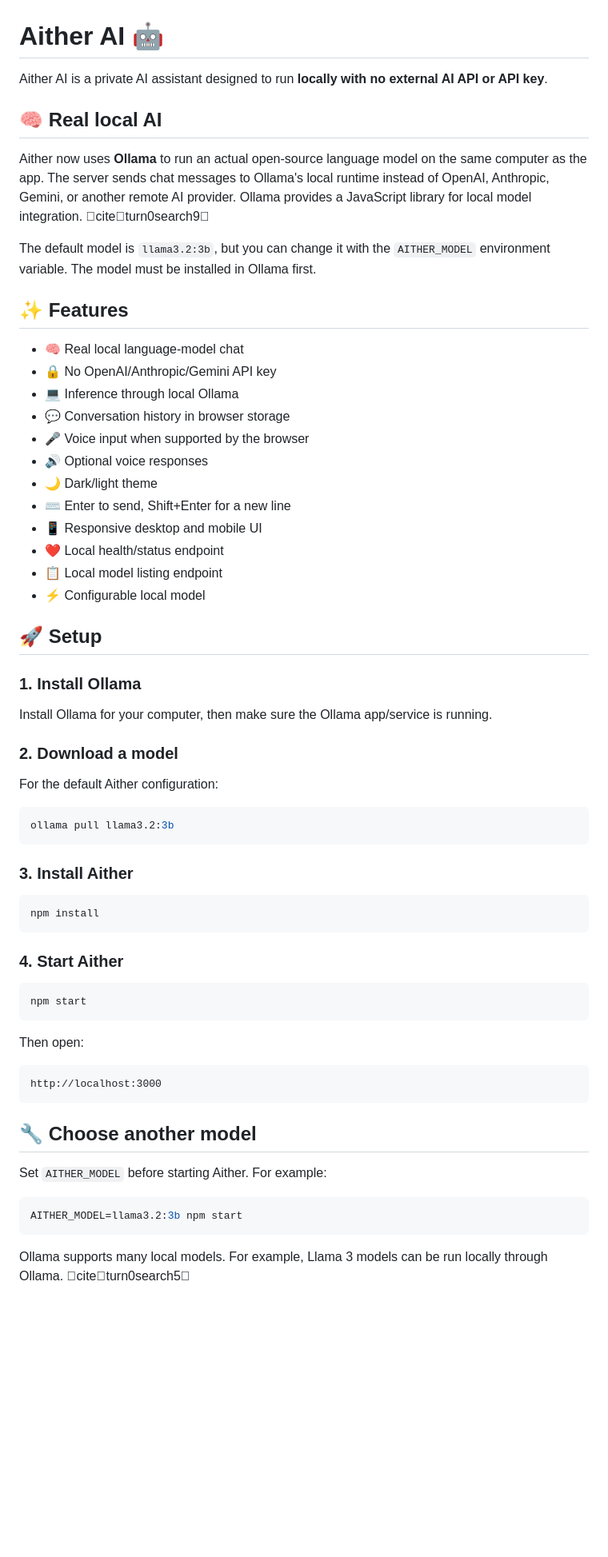
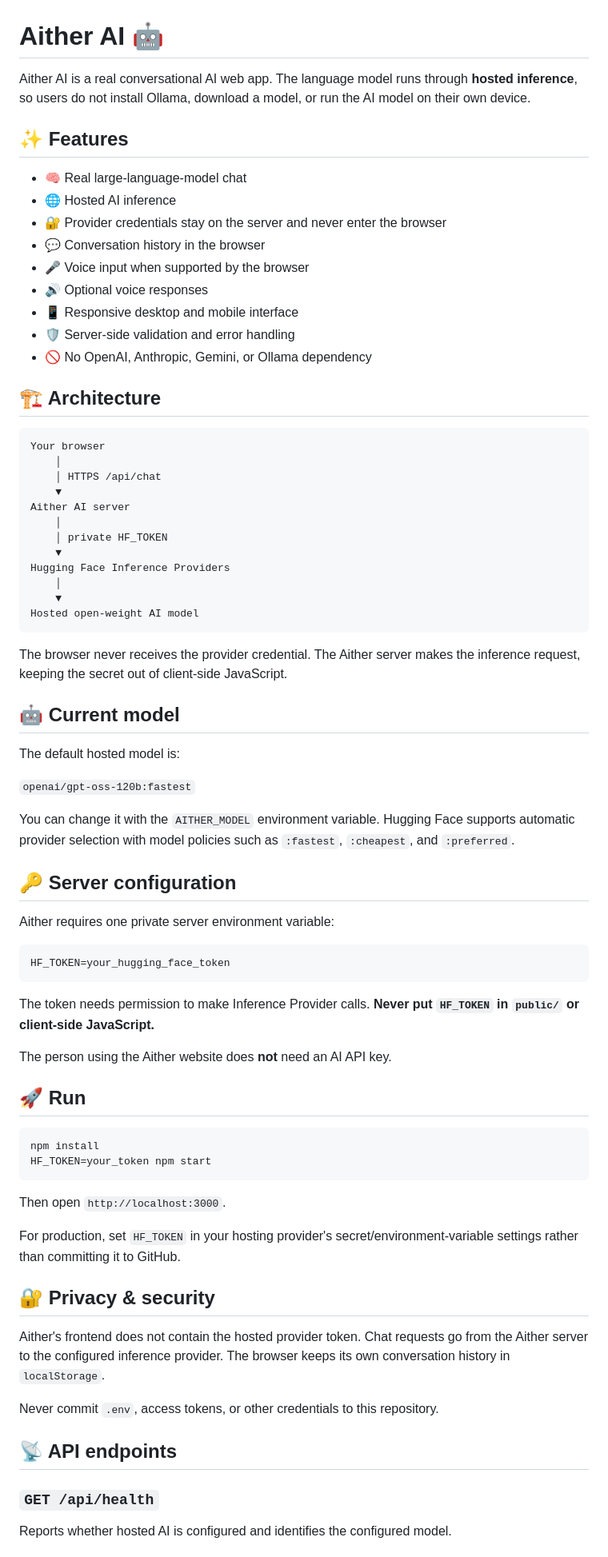
Before and after one commit to OGAitherTech/AitherAI, a Markdown page: README.md, the part around one of its changes. Shown at 80% size. Drawn GitHub-style; blank space fills up the shorter version.

Commit message:
Update README for hosted AI rebuild

````diff
--- a/README.md
+++ b/README.md
@@ -1,67 +1,78 @@
 # Aither AI 🤖
 
-Aither AI is a private AI assistant designed to run **locally with no external AI API or API key**.
-
-## 🧠 Real local AI
-
-Aither now uses **Ollama** to run an actual open-source language model on the same computer as the app. The server sends chat messages to Ollama's local runtime instead of OpenAI, Anthropic, Gemini, or another remote AI provider. Ollama provides a JavaScript library for local model integration. citeturn0search9
-
-The default model is `llama3.2:3b`, but you can change it with the `AITHER_MODEL` environment variable. The model must be installed in Ollama first.
+Aither AI is a real conversational AI web app. The language model runs through **hosted inference**, so users do not install Ollama, download a model, or run the AI model on their own device.
 
 ## ✨ Features
 
-- 🧠 Real local language-model chat
-- 🔒 No OpenAI/Anthropic/Gemini API key
-- 💻 Inference through local Ollama
-- 💬 Conversation history in browser storage
+- 🧠 Real large-language-model chat
+- 🌐 Hosted AI inference
+- 🔐 Provider credentials stay on the server and never enter the browser
+- 💬 Conversation history in the browser
 - 🎤 Voice input when supported by the browser
 - 🔊 Optional voice responses
-- 🌙 Dark/light theme
-- ⌨️ Enter to send, Shift+Enter for a new line
-- 📱 Responsive desktop and mobile UI
-- ❤️ Local health/status endpoint
-- 📋 Local model listing endpoint
-- ⚡ Configurable local model
+- 📱 Responsive desktop and mobile interface
+- 🛡️ Server-side validation and error handling
+- 🚫 No OpenAI, Anthropic, Gemini, or Ollama dependency
 
-## 🚀 Setup
+## 🏗️ Architecture
 
-### 1. Install Ollama
+```text
+Your browser
+    │
+    │ HTTPS /api/chat
+    ▼
+Aither AI server
+    │
+    │ private HF_TOKEN
+    ▼
+Hugging Face Inference Providers
+    │
+    ▼
+Hosted open-weight AI model
+```
 
-Install Ollama for your computer, then make sure the Ollama app/service is running.
+The browser never receives the provider credential. The Aither server makes the inference request, keeping the secret out of client-side JavaScript.
 
-### 2. Download a model
+## 🤖 Current model
 
-For the default Aither configuration:
+The default hosted model is:
+
+`openai/gpt-oss-120b:fastest`
+
+You can change it with the `AITHER_MODEL` environment variable. Hugging Face supports automatic provider selection with model policies such as `:fastest`, `:cheapest`, and `:preferred`.
+
+## 🔑 Server configuration
+
+Aither requires one private server environment variable:
 
 ```bash
-ollama pull llama3.2:3b
+HF_TOKEN=your_hugging_face_token
 ```
 
-### 3. Install Aither
+The token needs permission to make Inference Provider calls. **Never put `HF_TOKEN` in `public/` or client-side JavaScript.**
+
+The person using the Aither website does **not** need an AI API key.
+
+## 🚀 Run
 
 ```bash
 npm install
+HF_TOKEN=your_token npm start
 ```
 
-### 4. Start Aither
+Then open `http://localhost:3000`.
 
-```bash
-npm start
-```
+For production, set `HF_TOKEN` in your hosting provider's secret/environment-variable settings rather than committing it to GitHub.
 
-Then open:
+## 🔐 Privacy & security
 
-```text
-http://localhost:3000
-```
+Aither's frontend does not contain the hosted provider token. Chat requests go from the Aither server to the configured inference provider. The browser keeps its own conversation history in `localStorage`.
 
-## 🔧 Choose another model
+Never commit `.env`, access tokens, or other credentials to this repository.
 
-Set `AITHER_MODEL` before starting Aither. For example:
+## 📡 API endpoints
 
-```bash
-AITHER_MODEL=llama3.2:3b npm start
-```
+### `GET /api/health`
 
-Ollama supports many local models. For example, Llama 3 models can be run locally through Ollama. citeturn0search5
+Reports whether hosted AI is configured and identifies the configured model.
 
````
Also changed, not shown: other parts of README.md (+19 -38 lines).
